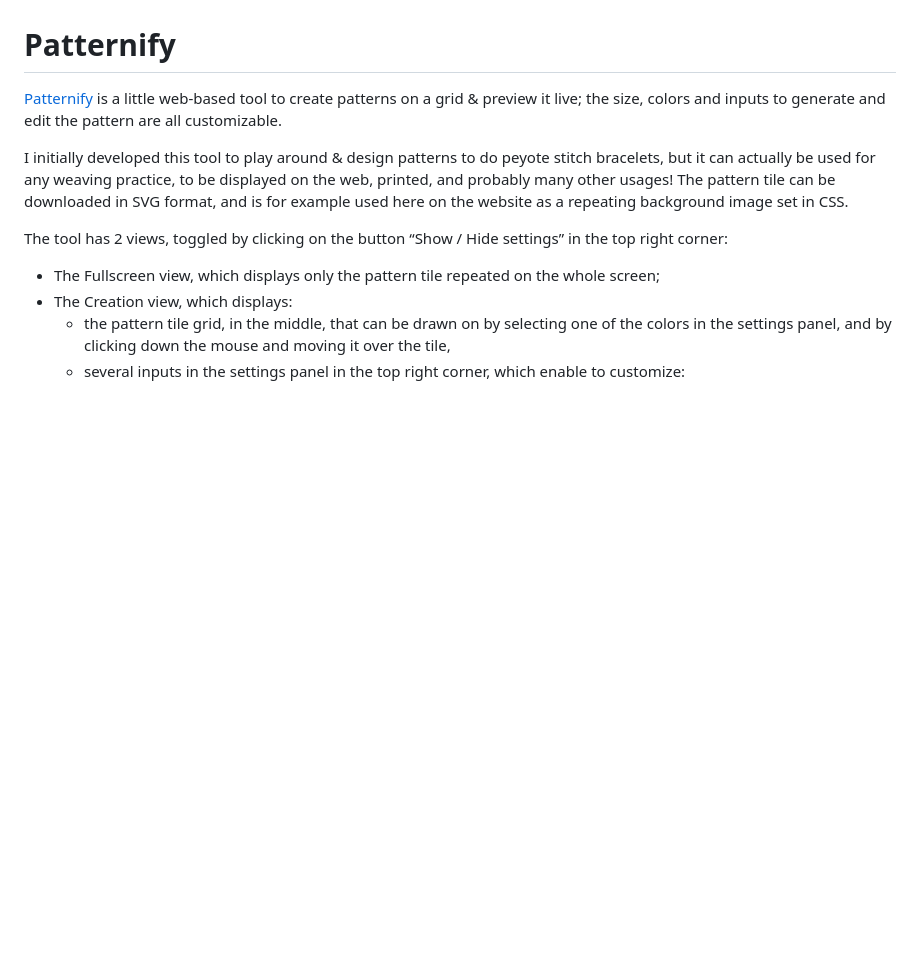
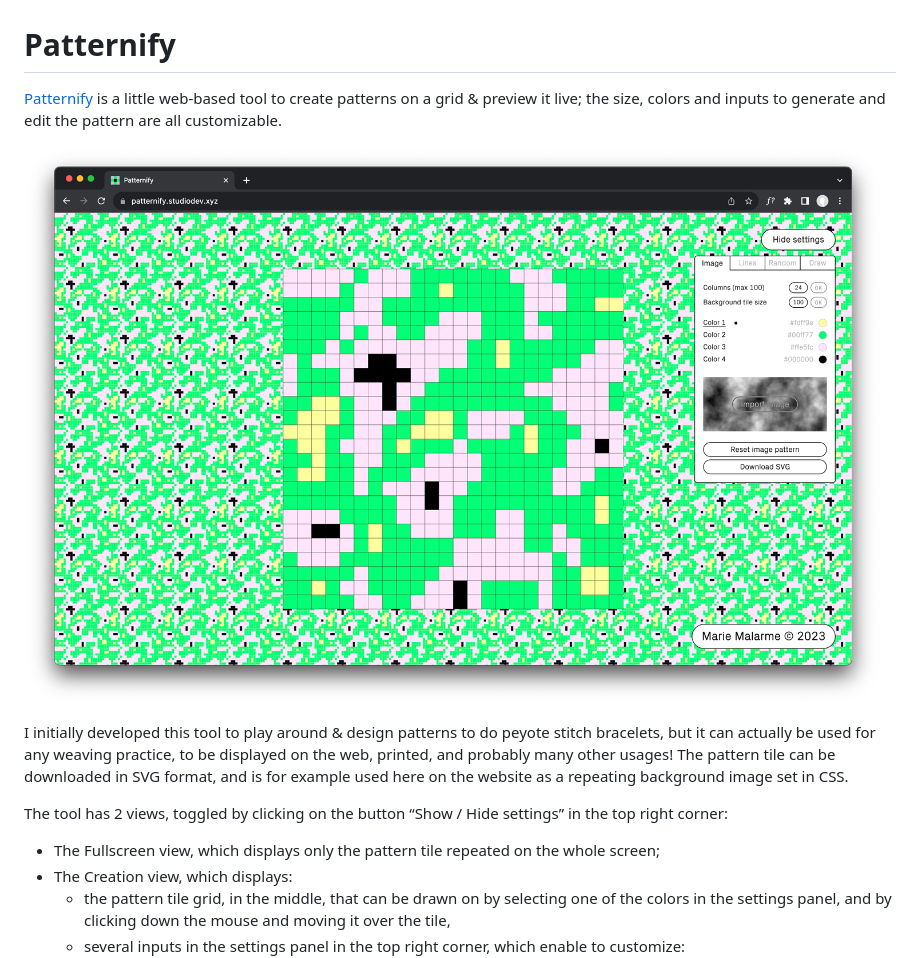
Before and after one commit to MarieMalarme/patternify, a Markdown page: README.md, the part around the change. Drawn GitHub-style; pictures changed too: src/images/visual_1.png (added); blank space fills up the shorter version.

Commit message:
readme: add a visual

```diff
--- a/README.md
+++ b/README.md
@@ -1,6 +1,8 @@
 # Patternify
 
 [Patternify](https://patternify.studiodev.xyz/) is a little web-based tool to create patterns on a grid & preview it live; the size, colors and inputs to generate and edit the pattern are all customizable.
+
+![](https://github.com/MarieMalarme/patternify/blob/main/src/images/visual_1.png)
 
 I initially developed this tool to play around & design patterns to do peyote stitch bracelets, but it can actually be used for any weaving practice, to be displayed on the web, printed, and probably many other usages!
 The pattern tile can be downloaded in SVG format, and is for example used here on the website as a repeating background image set in CSS.
```
